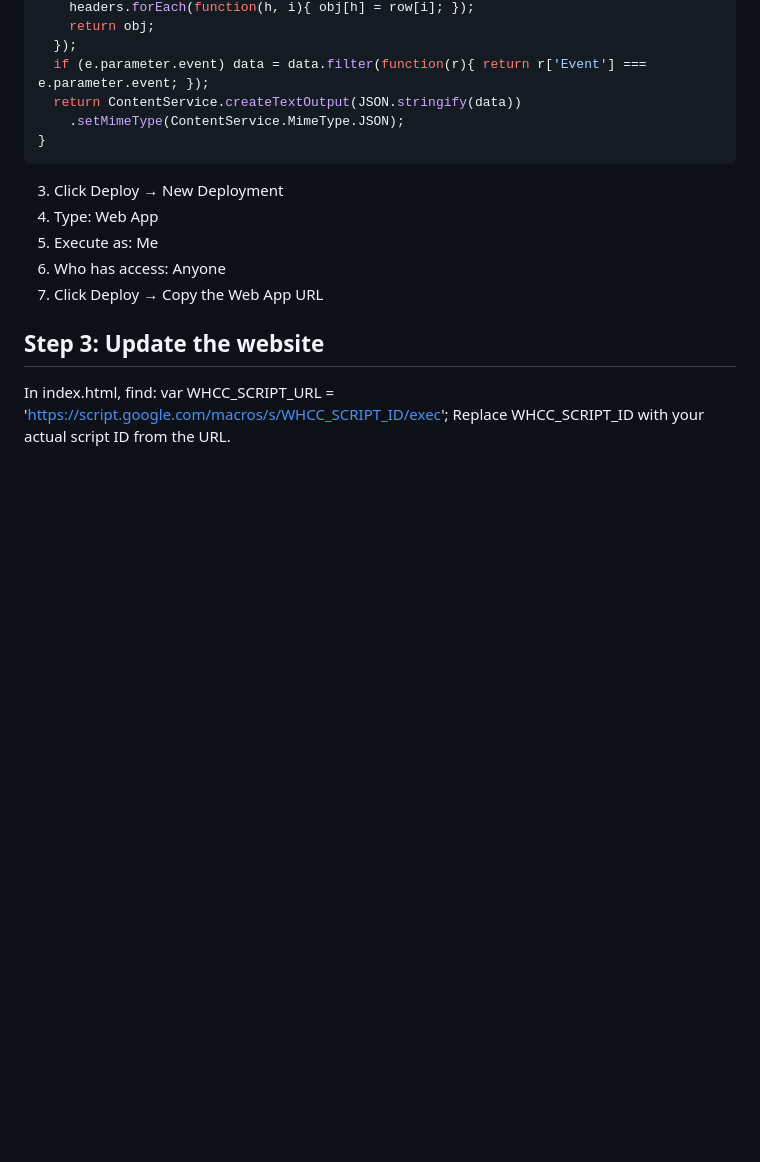
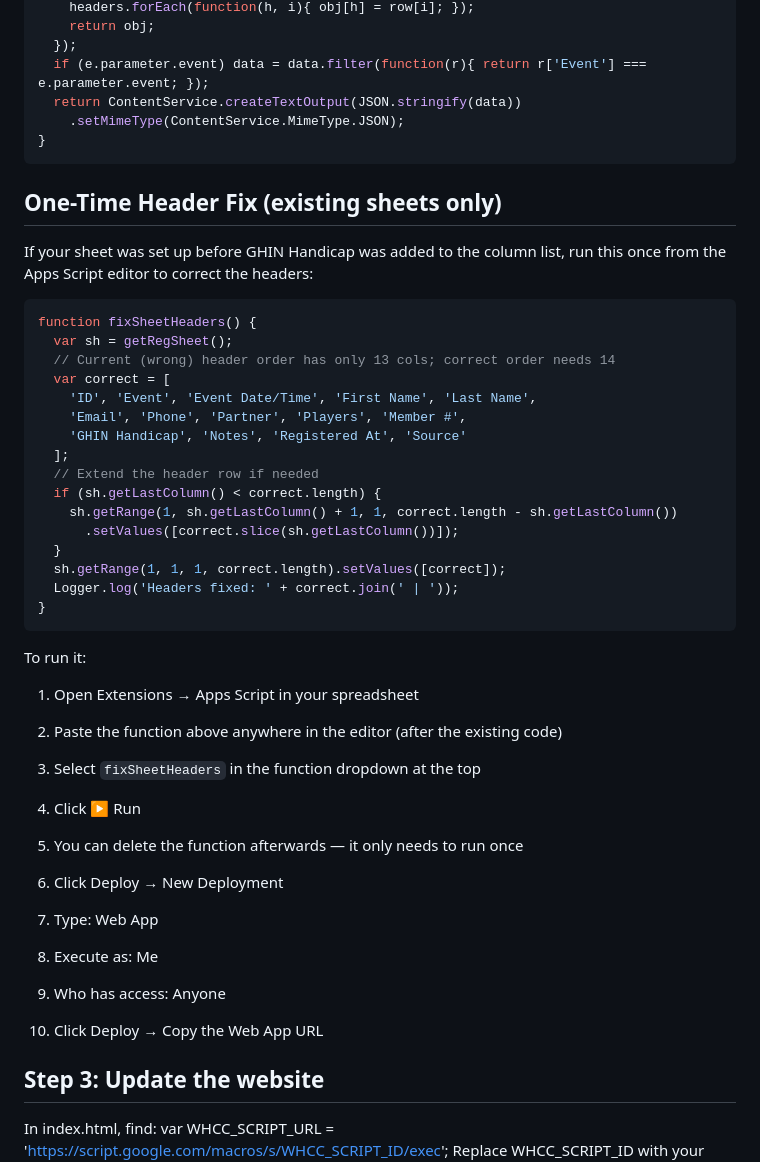
Before and after one commit to skilltyb/whcc-website, a Markdown page: SETUP-GOOGLE-SCRIPT.md, the part around the change. Rendered like a GitHub page; blank space fills up the shorter version.

Commit message:
Add fixSheetHeaders() one-time Apps Script helper
Corrects missing GHIN Handicap column in existing sheets that were
set up before the 14-column header was documented.

Co-Authored-By: Claude Sonnet 4.6 <noreply@anthropic.com>

````diff
--- a/SETUP-GOOGLE-SCRIPT.md
+++ b/SETUP-GOOGLE-SCRIPT.md
@@ -170,6 +170,37 @@ function doGet(e) {
 }
 ```
 
+## One-Time Header Fix (existing sheets only)
+
+If your sheet was set up before GHIN Handicap was added to the column list,
+run this once from the Apps Script editor to correct the headers:
+
+```javascript
+function fixSheetHeaders() {
+  var sh = getRegSheet();
+  // Current (wrong) header order has only 13 cols; correct order needs 14
+  var correct = [
+    'ID', 'Event', 'Event Date/Time', 'First Name', 'Last Name',
+    'Email', 'Phone', 'Partner', 'Players', 'Member #',
+    'GHIN Handicap', 'Notes', 'Registered At', 'Source'
+  ];
+  // Extend the header row if needed
+  if (sh.getLastColumn() < correct.length) {
+    sh.getRange(1, sh.getLastColumn() + 1, 1, correct.length - sh.getLastColumn())
+      .setValues([correct.slice(sh.getLastColumn())]);
+  }
+  sh.getRange(1, 1, 1, correct.length).setValues([correct]);
+  Logger.log('Headers fixed: ' + correct.join(' | '));
+}
+```
+
+To run it:
+1. Open Extensions → Apps Script in your spreadsheet
+2. Paste the function above anywhere in the editor (after the existing code)
+3. Select `fixSheetHeaders` in the function dropdown at the top
+4. Click ▶ Run
+5. You can delete the function afterwards — it only needs to run once
+
 3. Click Deploy → New Deployment
 4. Type: Web App
 5. Execute as: Me
````
